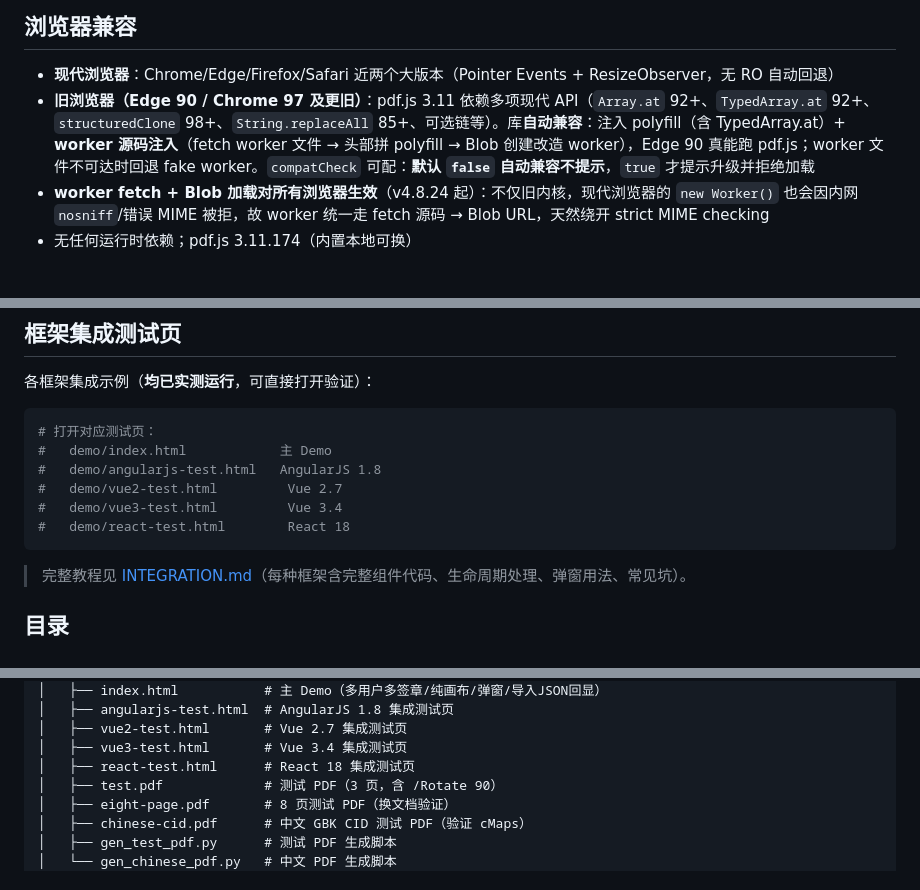
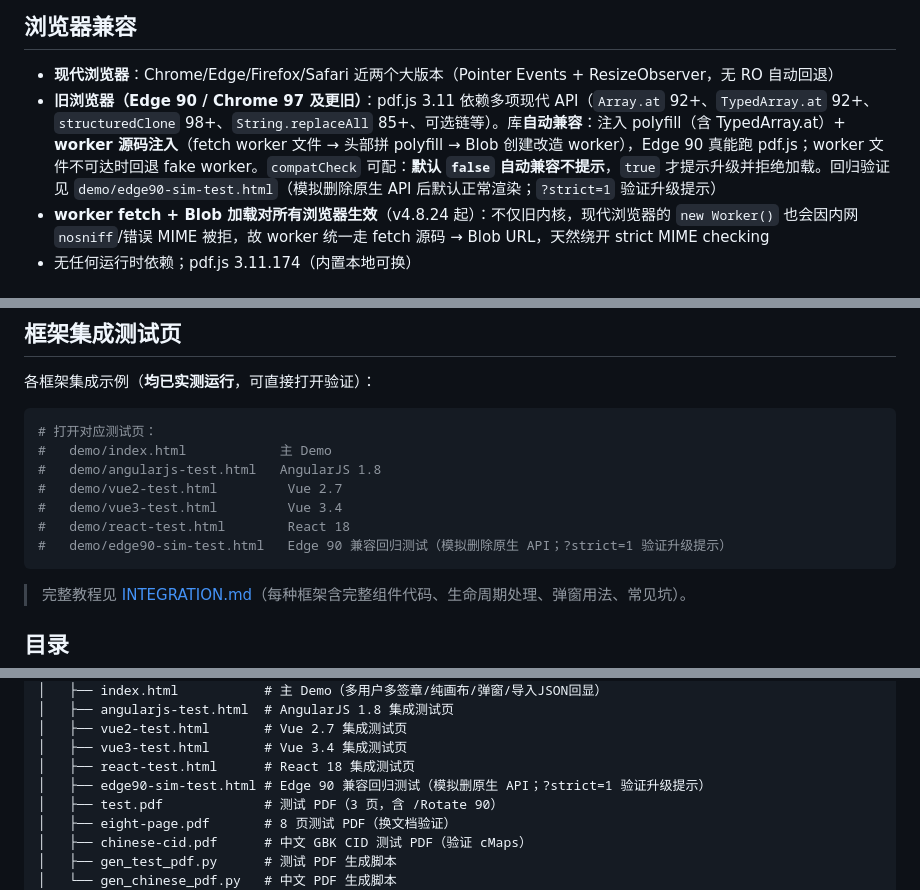
Before and after one commit to ThzxxArt/pdf-stamp-picker, a Markdown page: README.md, 3 parts joined by grey strips. Rendered like a GitHub page.

Commit message:
docs: README 登记 edge90-sim-test.html 回归测试页
- 浏览器兼容章节补测试页说明
- 框架集成测试页列表 + 目录结构补 edge90-sim-test.html

````diff
--- a/README.md
+++ b/README.md
@@ -481,7 +481,7 @@ picker.addStamp({ x: 300, y: 200, page: 2, userId: 'u2', note: '骑缝章' });
 ## 浏览器兼容
 
 - **现代浏览器**：Chrome/Edge/Firefox/Safari 近两个大版本（Pointer Events + ResizeObserver，无 RO 自动回退）
-- **旧浏览器（Edge 90 / Chrome 97 及更旧）**：pdf.js 3.11 依赖多项现代 API（`Array.at` 92+、`TypedArray.at` 92+、`structuredClone` 98+、`String.replaceAll` 85+、可选链等）。库**自动兼容**：注入 polyfill（含 TypedArray.at）+ **worker 源码注入**（fetch worker 文件 → 头部拼 polyfill → Blob 创建改造 worker），Edge 90 真能跑 pdf.js；worker 文件不可达时回退 fake worker。`compatCheck` 可配：**默认 `false` 自动兼容不提示**，`true` 才提示升级并拒绝加载
+- **旧浏览器（Edge 90 / Chrome 97 及更旧）**：pdf.js 3.11 依赖多项现代 API（`Array.at` 92+、`TypedArray.at` 92+、`structuredClone` 98+、`String.replaceAll` 85+、可选链等）。库**自动兼容**：注入 polyfill（含 TypedArray.at）+ **worker 源码注入**（fetch worker 文件 → 头部拼 polyfill → Blob 创建改造 worker），Edge 90 真能跑 pdf.js；worker 文件不可达时回退 fake worker。`compatCheck` 可配：**默认 `false` 自动兼容不提示**，`true` 才提示升级并拒绝加载。回归验证见 `demo/edge90-sim-test.html`（模拟删除原生 API 后默认正常渲染；`?strict=1` 验证升级提示）
 - **worker fetch + Blob 加载对所有浏览器生效**（v4.8.24 起）：不仅旧内核，现代浏览器的 `new Worker()` 也会因内网 `nosniff`/错误 MIME 被拒，故 worker 统一走 fetch 源码 → Blob URL，天然绕开 strict MIME checking
 - 无任何运行时依赖；pdf.js 3.11.174（内置本地可换）
 
@@ -505,6 +505,7 @@ Demo 展示：容器模式（多用户多签章/三种模式/动态签署方/导
 #   demo/vue2-test.html         Vue 2.7
 #   demo/vue3-test.html         Vue 3.4
 #   demo/react-test.html        React 18
+#   demo/edge90-sim-test.html   Edge 90 兼容回归测试（模拟删除原生 API；?strict=1 验证升级提示）
 ```
 
 > 完整教程见 [INTEGRATION.md](INTEGRATION.md)（每种框架含完整组件代码、生命周期处理、弹窗用法、常见坑）。
@@ -525,6 +526,7 @@ pdf-stamp-picker/
 │   ├── vue2-test.html       # Vue 2.7 集成测试页
 │   ├── vue3-test.html       # Vue 3.4 集成测试页
 │   ├── react-test.html      # React 18 集成测试页
+│   ├── edge90-sim-test.html # Edge 90 兼容回归测试（模拟删原生 API；?strict=1 验证升级提示）
 │   ├── test.pdf             # 测试 PDF（3 页，含 /Rotate 90）
 │   ├── eight-page.pdf       # 8 页测试 PDF（换文档验证）
 │   ├── chinese-cid.pdf      # 中文 GBK CID 测试 PDF（验证 cMaps）
````
